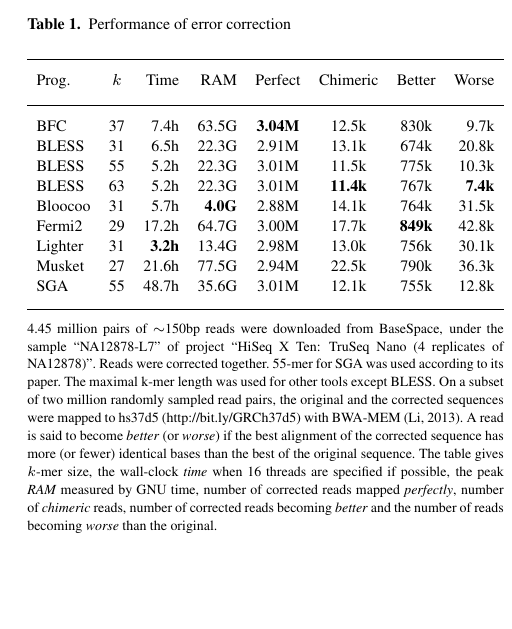
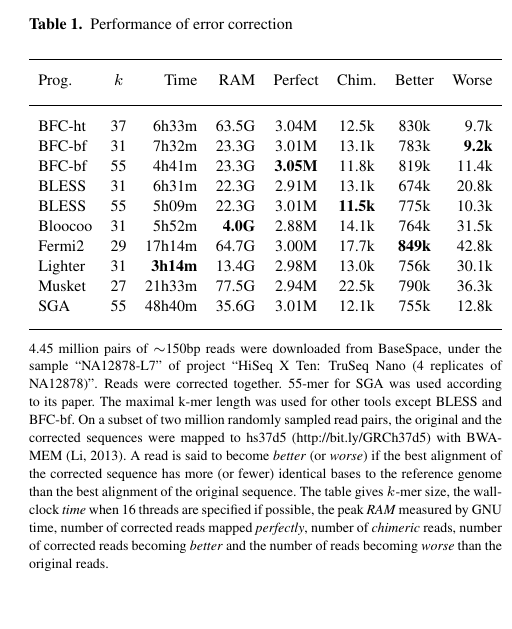
Before and after one commit to lh3/bfc, a LaTeX paper (tex/bfc.tex): part of one column of page 2 of 2, cut so that both start at the same text. Compiled offline with pdfLaTeX.

Commit message:
updated Table 1

```diff
--- a/tex/bfc.tex
+++ b/tex/bfc.tex
@@ -135,32 +135,34 @@ not tested.
 {\footnotesize
 \begin{tabular}{lcrrcccr}
 \toprule
-Prog.     & $k$ & Time & RAM   & Perfect & Chimeric & Better & Worse \\
+Prog.     & $k$ & Time  & RAM   & Perfect&Chim.& Better & Worse \\
 \midrule
-BFC       & 37    & 7.4h & 63.5G &{\bf 3.04M}& 12.5k  & 830k   & 9.7k \\
-BLESS     & 31    & 6.5h & 22.3G & 2.91M   & 13.1k    & 674k   & 20.8k \\
-BLESS     & 55    & 5.2h & 22.3G & 3.01M   & 11.5k    & 775k   & 10.3k \\
-BLESS     & 63    & 5.2h & 22.3G & 3.01M  &{\bf 11.4k}& 767k   &{\bf 7.4k} \\
-Bloocoo   & 31    &5.7h&{\bf 4.0G}& 2.88M  & 14.1k    & 764k   & 31.5k  \\
-Fermi2    & 29    &17.2h & 64.7G & 3.00M   & 17.7k    &{\bf 849k}&42.8k \\
-Lighter   & 31    &{\bf 3.2h}& 13.4G&2.98M & 13.0k    & 756k   & 30.1k  \\
-Musket    & 27    &21.6h & 77.5G & 2.94M   & 22.5k    & 790k   & 36.3k  \\
-SGA       & 55    &48.7h & 35.6G & 3.01M   & 12.1k    & 755k   & 12.8k  \\
+BFC-ht    & 37  & 6h33m & 63.5G & 3.04M  & 12.5k  & 830k   & 9.7k \\
+BFC-bf    & 31  & 7h32m & 23.3G & 3.01M  & 13.1k  & 783k   &{\bf 9.2k}\\
+BFC-bf    & 55  & 4h41m & 23.3G&{\bf 3.05M}&11.8k & 819k   & 11.4k \\
+BLESS     & 31  & 6h31m & 22.3G & 2.91M  & 13.1k  & 674k   & 20.8k \\
+BLESS     & 55  & 5h09m & 22.3G & 3.01M  &{\bf 11.5k}& 775k& 10.3k \\
+Bloocoo   & 31  & 5h52m &{\bf 4.0G}&2.88M& 14.1k  & 764k   & 31.5k  \\
+Fermi2    & 29  &17h14m & 64.7G & 3.00M  & 17.7k  &{\bf 849k}&42.8k \\
+Lighter   & 31  &{\bf 3h14m}& 13.4G&2.98M& 13.0k  & 756k   & 30.1k  \\
+Musket    & 27  &21h33m & 77.5G & 2.94M  & 22.5k  & 790k   & 36.3k  \\
+SGA       & 55  &48h40m & 35.6G & 3.01M  & 12.1k  & 755k   & 12.8k  \\
 \botrule
 \end{tabular}}{4.45 million pairs of $\sim$150bp reads were
 downloaded from BaseSpace, under the sample ``NA12878-L7'' of project
 ``HiSeq X Ten: TruSeq Nano (4 replicates of NA12878)''. Reads were corrected
 together. 55-mer for SGA was used according to its paper. The maximal k-mer
-length was used for other tools except BLESS. On a subset of two million
-randomly sampled read pairs, the original and the corrected sequences were
-mapped to hs37d5 (http://bit.ly/GRCh37d5) with BWA-MEM~\citep{Li:2013aa}. A
-read is said to become \emph{better} (or \emph{worse}) if the best alignment of
-the corrected sequence has more (or fewer) identical bases than the best of the
-original sequence. The table gives $k$-mer size, the wall-clock \emph{time} when 16 threads
-are specified if possible, the peak \emph{RAM} measured by GNU time, number of
-corrected reads mapped \emph{perfectly}, number of \emph{chimeric} reads,
-number of corrected reads becoming \emph{better} and the number of reads
-becoming \emph{worse} than the original.}
+length was used for other tools except BLESS and BFC-bf. On a subset of two
+million randomly sampled read pairs, the original and the corrected sequences
+were mapped to hs37d5 (http://bit.ly/GRCh37d5) with BWA-MEM~\citep{Li:2013aa}.
+A read is said to become \emph{better} (or \emph{worse}) if the best alignment
+of the corrected sequence has more (or fewer) identical bases to the reference
+genome than the best alignment of the original sequence. The table gives
+$k$-mer size, the wall-clock \emph{time} when 16 threads are specified if
+possible, the peak \emph{RAM} measured by GNU time, number of corrected reads
+mapped \emph{perfectly}, number of \emph{chimeric} reads, number of corrected
+reads becoming \emph{better} and the number of reads becoming \emph{worse} than
+the original reads.}
 % Fiona, Trowel and AllPaths-LG used >11GB RAM and got manually killed
 % RACER uses more RAM than input read bases (Molnar and Ilie, 2014). It is not tested.
 
```
